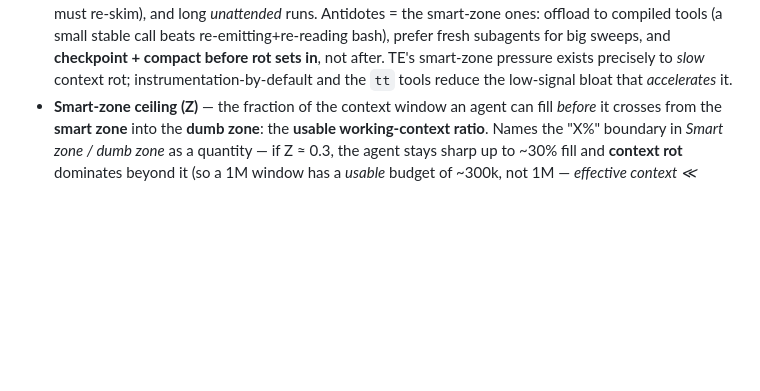
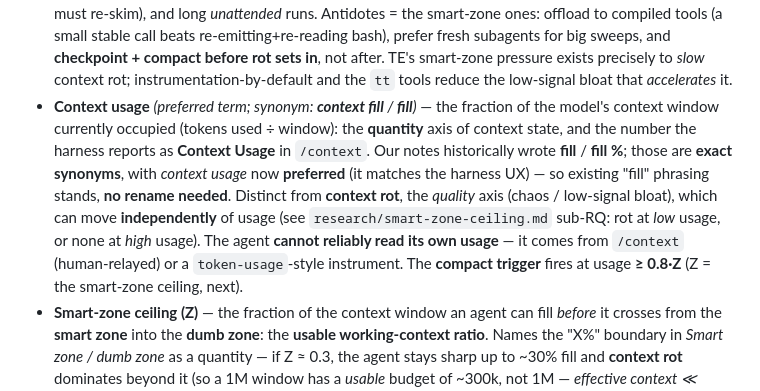
Before and after one commit to bjornregnell/genscalator, a Markdown page: docs/foundations.md, the part around the change. Rendered like a GitHub page; blank space fills up the shorter version.

Commit message:
foundations: add "Context usage" glossary term (preferred; "context fill"/"fill" = exact synonyms → no rename needed); quantity axis vs context rot (quality)

```diff
--- a/docs/foundations.md
+++ b/docs/foundations.md
@@ -131,6 +131,15 @@ risk of the agent getting stuck debugging its own brittle dynamic helpers.
   subagents for big sweeps, and **checkpoint + compact before rot sets in**, not after. TE's smart-zone
   pressure exists precisely to *slow* context rot; instrumentation-by-default and the `tt` tools reduce the
   low-signal bloat that *accelerates* it.
+- **Context usage** *(preferred term; synonym: **context fill** / **fill**)* — the fraction of the model's
+  context window currently occupied (tokens used ÷ window): the **quantity** axis of context state, and the
+  number the harness reports as **Context Usage** in `/context`. Our notes historically wrote **fill** /
+  **fill %**; those are **exact synonyms**, with *context usage* now **preferred** (it matches the harness UX) —
+  so existing "fill" phrasing stands, **no rename needed**. Distinct from **context rot**, the *quality* axis
+  (chaos / low-signal bloat), which can move **independently** of usage (see `research/smart-zone-ceiling.md`
+  sub-RQ: rot at *low* usage, or none at *high* usage). The agent **cannot reliably read its own usage** — it
+  comes from `/context` (human-relayed) or a `token-usage`-style instrument. The **compact trigger** fires at
+  usage **≥ 0.8·Z** (Z = the smart-zone ceiling, next).
 - **Smart-zone ceiling (Z)** — the fraction of the context window an agent can fill *before* it crosses from
   the **smart zone** into the **dumb zone**: the **usable working-context ratio**. Names the "X%" boundary
   in *Smart zone / dumb zone* as a quantity — if Z ≈ 0.3, the agent stays sharp up to ~30% fill and
```
